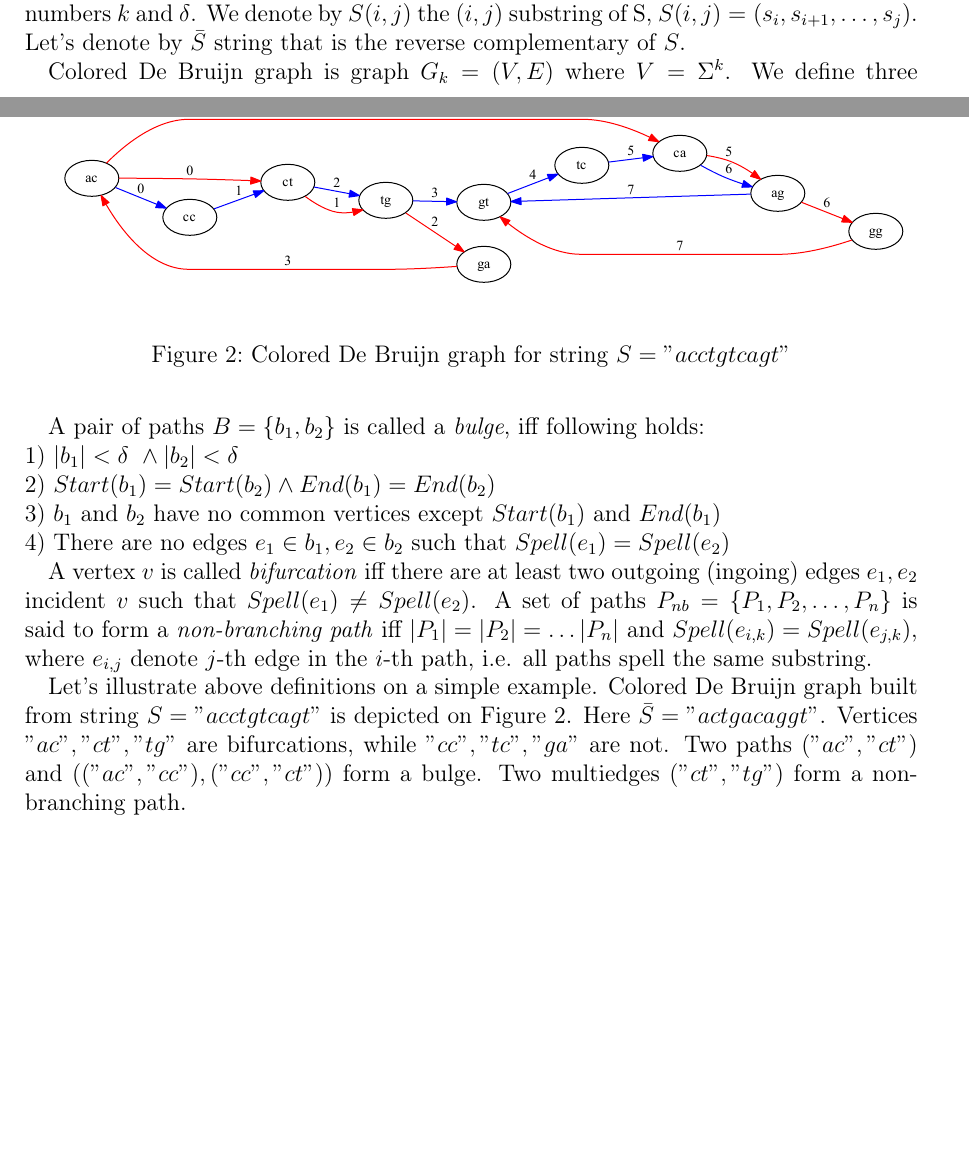
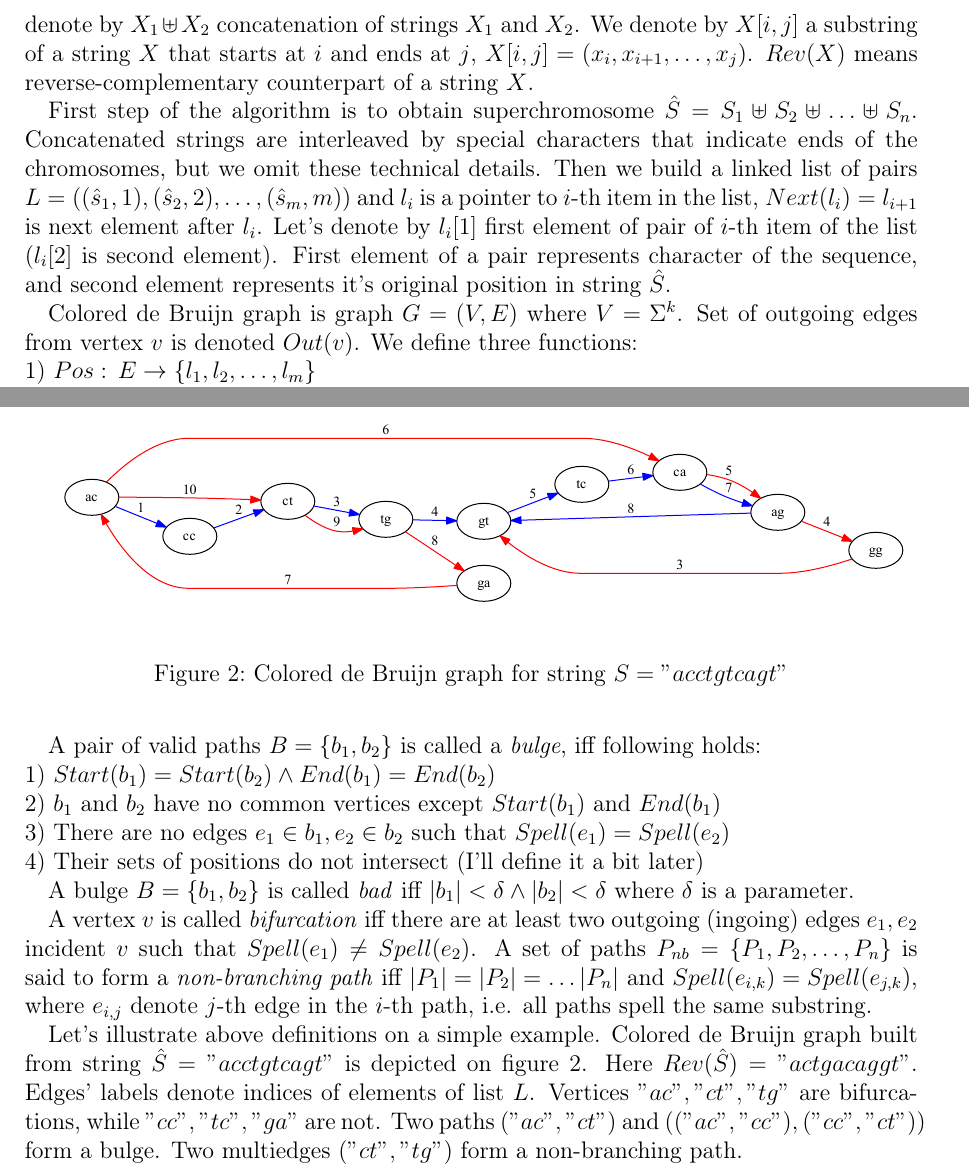
Before and after one commit to bioinf/Sibelia, a LaTeX paper (report/report.tex): two parts of pages 3 and 5 of 6 before the commit and two parts of pages 4 and 5 of 6 after it, joined at a grey line, cut at the place of the change, the shorter picture padded with empty space. Compiled offline with pdfLaTeX.

Commit message:
Report is updated

```diff
--- a/report/report.tex
+++ b/report/report.tex
@@ -123,6 +125,3 @@ wider range of use.
 
 \section{Detailed description}
 
-In this section we formally describe our algorithm for finding synteny blocks. Suppose that we are given a string \(S = (s_{0}, s_{1}, \ldots, s_{n - 1})\)
-over alphabet \(\Sigma = \lbrace A, C, G, T \rbrace\), two numbers \(k\) and \(\delta\). We denote by \(S(i, j)\) the \((i, j)\) substring of S,
-\(S(i, j) = (s_{i}, s_{i + 1}, \ldots, s_{j}) \).  Let's denote by \(\bar{S}\) string that is the reverse complementary of \(S\).
@@ -129,2 +131,8 @@ over alphabet \(\Sigma = \lbrace A, C, G, T \rbrace\), two numbers \(k\) and \(\
+Let's denote by \(X_{1} \uplus X_{2}\) concatenation of strings \(X_{1}\) and \(X_{2}\). We denote by \(X[i, j]\) a substring of a string \(X\) that
+starts at \(i\) and ends at \(j\), \(X[i, j] = (x_{i}, x_{i + 1}, \ldots, x_{j}) \). \(Rev(X)\) means reverse-complementary counterpart of a string \(X\).
 
-Colored De Bruijn graph is graph \(G_{k} = (V, E) \) where \(V = \Sigma ^ k \). We define three functions: \\
+First step of the algorithm is to obtain superchromosome \(\hat{S} = S_{1} \uplus S_{2} \uplus \ldots \uplus S_{n} \). Concatenated
+strings are interleaved by special characters that indicate ends of the chromosomes, but we omit these technical details. Then we build a linked list of
+pairs \(L = ((\hat{s}_1, 1), (\hat{s}_2, 2), \ldots, (\hat{s}_{m}, m))\) and \(l_i\) is a pointer to \(i\)-th item in the list, \(Next(l_i) = l_{i + 1}\) is next
+element after \(l_i\). Let's denote by \(l_i[1]\) first element of pair of \(i\)-th item of the list (\(l_i[2]\) is second element). First element of a pair represents
+character of the sequence, and second element represents it's original position in string \(\hat{S}\).
@@ -134 +139,4 @@ Colored De Bruijn graph is graph \(G_{k} = (V, E) \) where \(V = \Sigma ^ k \).
 
+Colored de Bruijn graph is graph \(G = (V, E) \) where \(V = \Sigma ^ k \). Set of outgoing edges from vertex \(v\) is denoted \(Out(v)\). We define three functions: \\
+1) \(Pos : \, E \rightarrow \lbrace l_1, l_2, \ldots , l_m \rbrace \) \\
+2) \(Color : \, E \rightarrow \lbrace Blue, Red \rbrace \) \\
@@ -141,12 +153,14 @@ A path in \(G_{k}\) is a sequence of edges \(P = (e_{1}, e_{2}, \ldots, e_{n})\)
 
 \newpage
 
-A pair of paths \(B =\lbrace b_{1}, b_{2} \rbrace \)
+A pair of valid paths \(B =\lbrace b_{1}, b_{2} \rbrace \)
 is called a \textit{bulge}, iff following holds: \\
-1) \(|b_{1}| < \delta\ \wedge |b_{2}| < \delta\) \\
-2) \(Start(b_{1}) = Start(b_{2}) \wedge End(b_{1}) = End(b_{2}) \) \\
-3) \(b_{1}\) and \(b_{2}\) have no common vertices except \(Start(b_{1})\) and \(End(b_{1})\) \\
-4) There are no edges \(e_{1} \in b_{1}, e_{2} \in b_{2} \) such that \(Spell(e_{1}) = Spell(e_{2})\)
+1) \(Start(b_{1}) = Start(b_{2}) \wedge End(b_{1}) = End(b_{2}) \) \\
+2) \(b_{1}\) and \(b_{2}\) have no common vertices except \(Start(b_{1})\) and \(End(b_{1})\) \\
+3) There are no edges \(e_{1} \in b_{1}, e_{2} \in b_{2} \) such that \(Spell(e_{1}) = Spell(e_{2})\) \\
+4) Their sets of positions do not intersect (I'll define it a bit later)
+
+A bulge \(B =\lbrace b_{1}, b_{2} \rbrace \) is called \textit{bad} iff \(|b_1| < \delta \wedge |b_2| < \delta\) where \(\delta\) is a parameter.
 
 A vertex \(v\) is called \textit{bifurcation} iff there are at least two outgoing (ingoing) edges \(e_{1}, e_{2}\)
 incident \(v\) such that \(Spell(e_{1}) \neq Spell(e_{2})\). A set of paths \(P_{nb} = \lbrace P_{1}, P_{2}, \ldots, P_{n} \rbrace\)
@@ -155,11 +169,11 @@ where \(e_{i, j}\) denote \(j\)-th edge in the \(i\)-th path, i.e. all paths spe
 
 \begin{figure}
 	\includegraphics[scale = 0.50]{graph3.pdf}
-	\small \caption{Colored De Bruijn graph for string \(S = "acctgtcagt" \) }
+	\small \caption{Colored de Bruijn graph for string \(S = "acctgtcagt" \) }
 	\label{ColoredDeBruijn}
 \end{figure}
 
-Let's illustrate above definitions on a simple example. Colored De Bruijn graph built from string \(S = "acctgtcagt"\)
-is depicted on Figure~\ref{ColoredDeBruijn}. Here \(\bar{S} = "actgacaggt"\). Vertices \("ac", "ct", "tg"\) are
-bifurcations, while \("cc", "tc", "ga"\) are not. Two paths \(("ac", "ct")\) and \((("ac", "cc"), ("cc", "ct"))\) form a bulge.
-Two multiedges \(("ct", "tg")\) form a non-branching path.
+Let's illustrate above definitions on a simple example. Colored de Bruijn graph built from string \(\hat{S} = "acctgtcagt"\)
+is depicted on figure~\ref{ColoredDeBruijn}. Here \(Rev(\hat{S}) = "actgacaggt"\). Edges' labels denote indices of elements of
+list \(L\). Vertices \("ac", "ct", "tg"\) are bifurcations, while \("cc", "tc", "ga"\) are not. Two paths \(("ac", "ct")\) and \((("ac", "cc"), ("cc", "ct"))\)
+form a bulge. Two multiedges \(("ct", "tg")\) form a non-branching path.
```
Also changed, not shown: report/graph3.pdf, report/report.pdf, report/report.tex (53 more changed lines), 1 other file.
